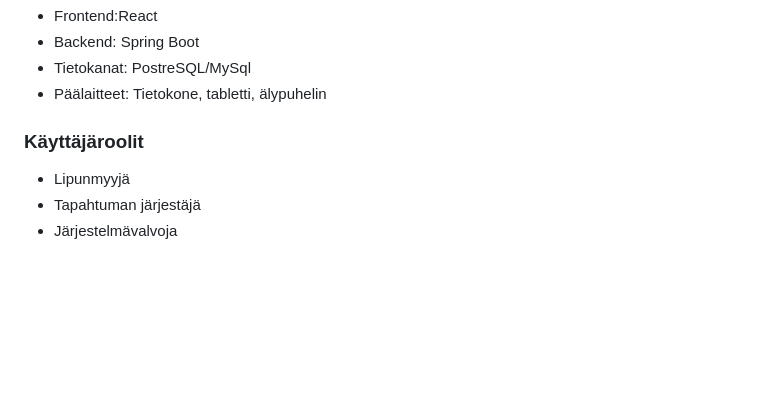
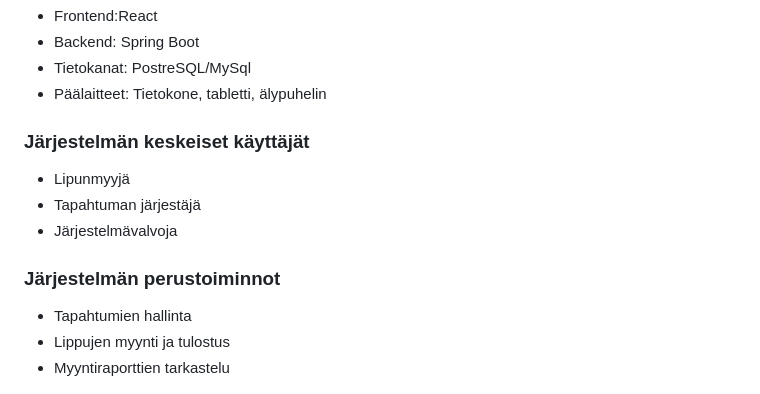
Before and after one commit to MaxLVer/TicketGuru, a Markdown page: README.md, the part around the change. GitHub-like rendering; blank space fills up the shorter version.

Commit message:
Update README.md
Järjestelmän perustoiminnot alaotsikko

```diff
--- a/README.md
+++ b/README.md
@@ -18,10 +18,15 @@ Projekti toteutetaan hyödyntämällä Scrum-mentelmää, minkä avulla tiimi py
 - Tietokanat: PostreSQL/MySql
 - Päälaitteet: Tietokone, tabletti, älypuhelin
 
-### Käyttäjäroolit
+### Järjestelmän keskeiset käyttäjät
 -   Lipunmyyjä
 -   Tapahtuman järjestäjä
 -   Järjestelmävalvoja
+
+### Järjestelmän perustoiminnot
+-   Tapahtumien hallinta
+-   Lippujen myynti ja tulostus
+-   Myyntiraporttien tarkastelu
 
 ![User case diagram](./kuvat/user_case_diagram.jpg)
 
```
